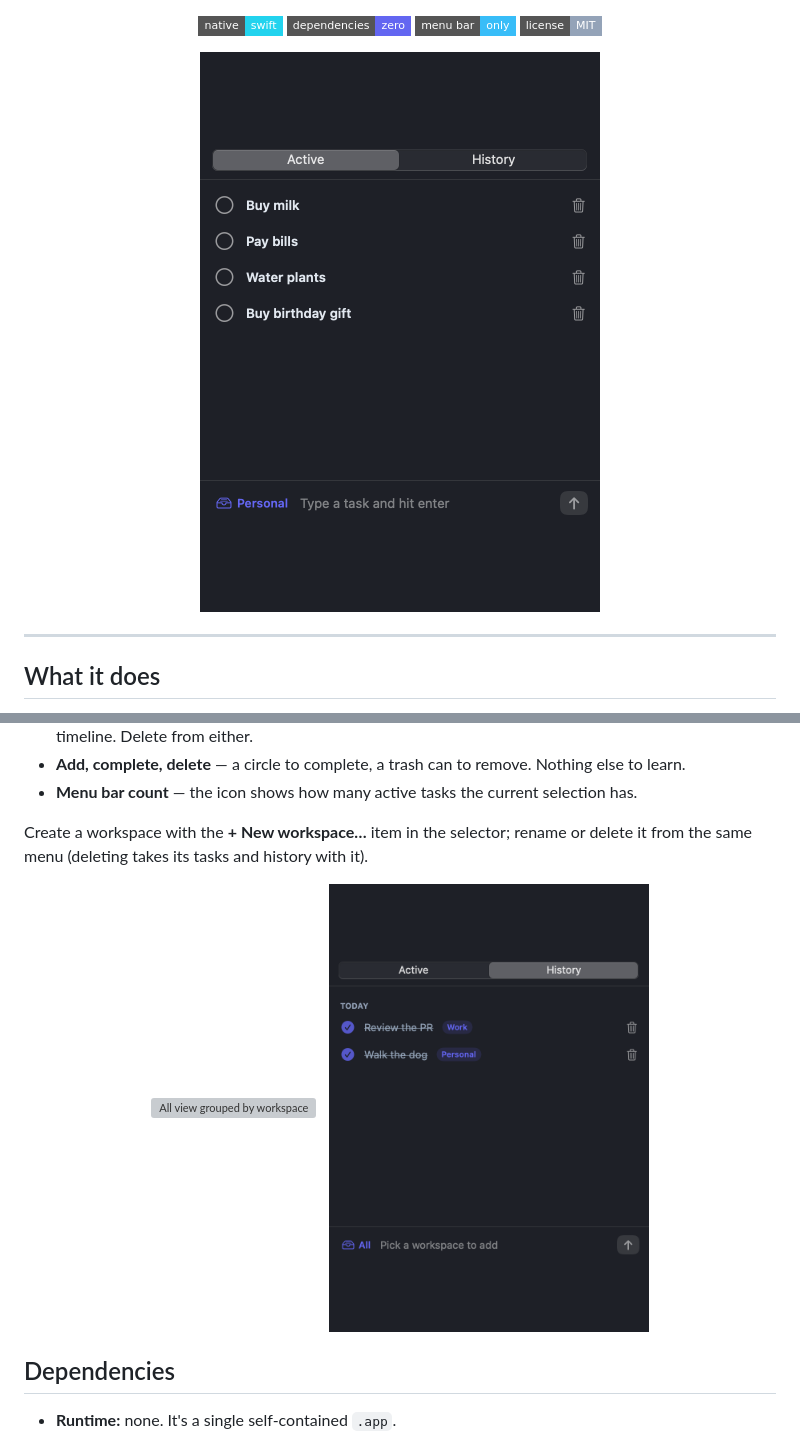
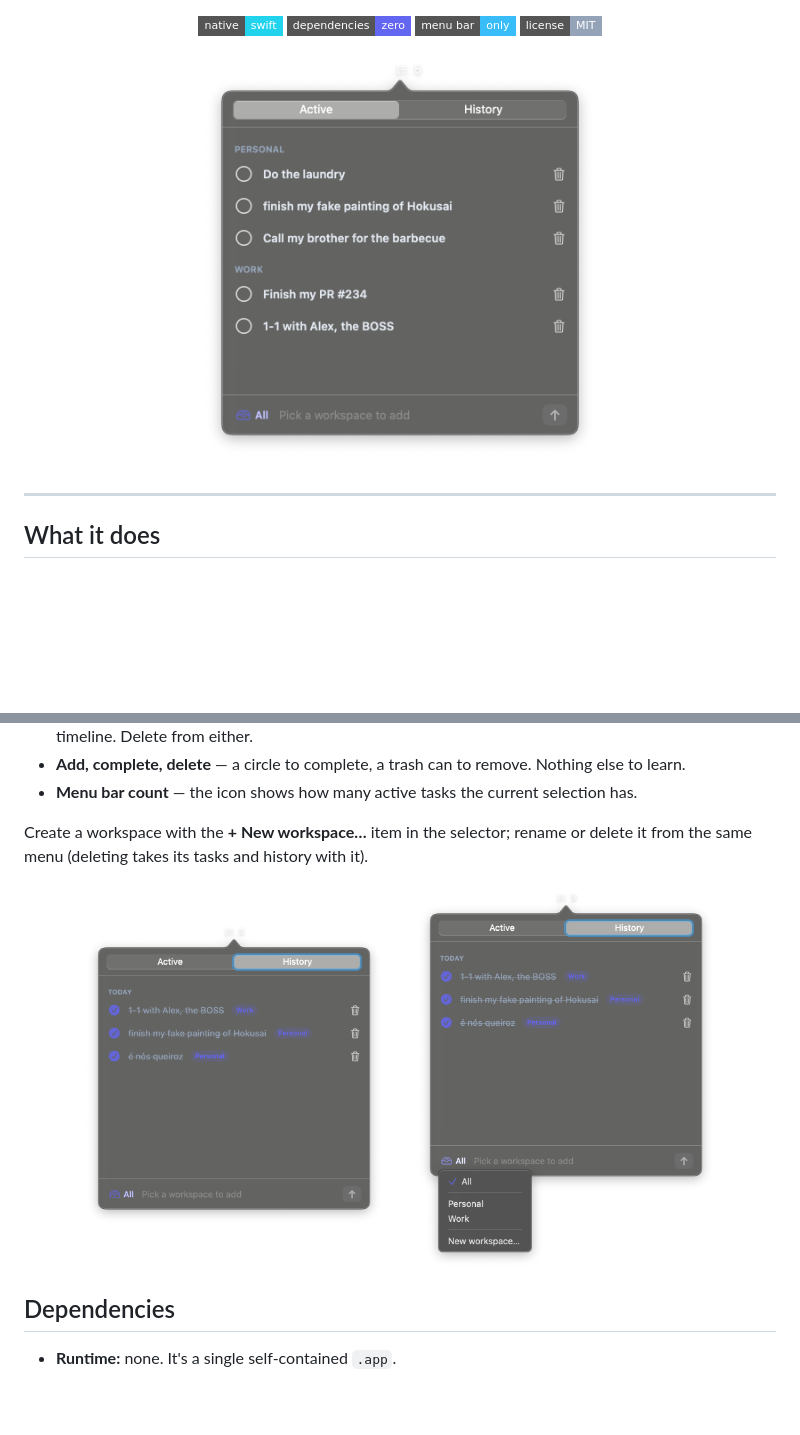
Before and after one commit to djalmaaraujo/todo-menubar, a Markdown page: README.md, 2 parts joined by grey strips. GitHub-like rendering; pictures changed too: assets/screenshot-history.png, assets/screenshot-main.png, assets/screenshot-menu.png (added); badges without logos; blank space fills up the shorter version; grey boxes are pictures that could not be loaded.

Commit message:
docs: use real popover screenshots (with the menu-bar arrow) and workspace menu shot

```diff
--- a/README.md
+++ b/README.md
@@ -37,9 +37,9 @@ Click the menu bar icon, jot a task, hit enter. That's the whole app.
 Create a workspace with the **+ New workspace…** item in the selector; rename or delete it from the same menu (deleting takes its tasks and history with it).
 
 <p align="center">
-  <img src="assets/screenshot-all.png" alt="All view grouped by workspace" width="320">
+  <img src="assets/screenshot-history.png" alt="History timeline grouped by day, tagged by workspace" width="320">
   &nbsp;
-  <img src="assets/screenshot-history.png" alt="History timeline grouped by day" width="320">
+  <img src="assets/screenshot-menu.png" alt="Workspace switcher with New workspace action" width="320">
 </p>
 
 ## Dependencies
```
Also changed, not shown: CLAUDE.md (+6 -4 lines), docs/assets/screenshot-main.png.
